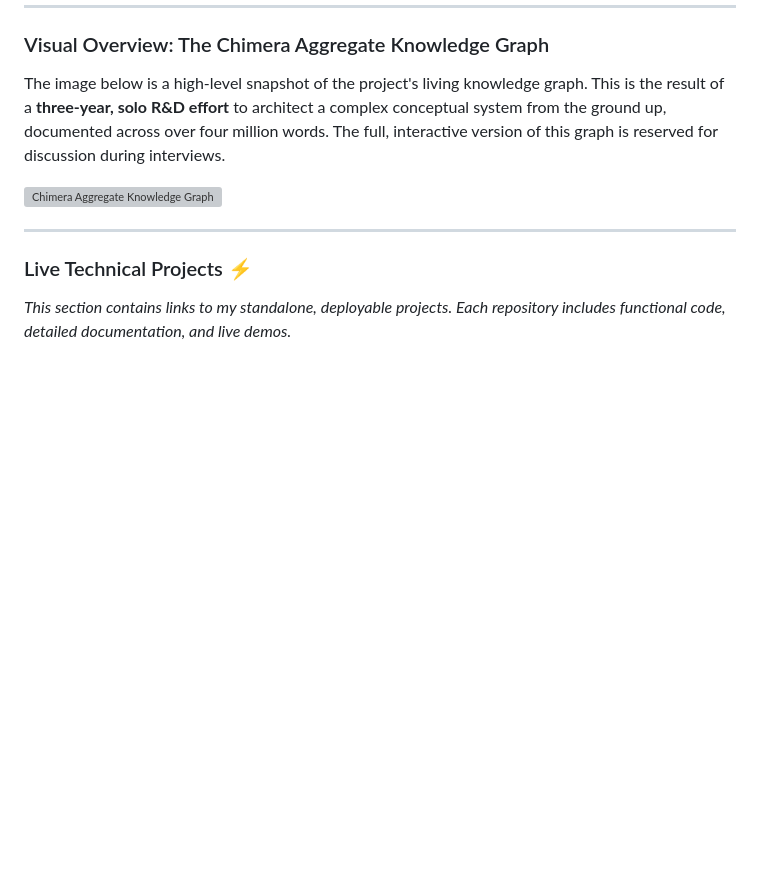
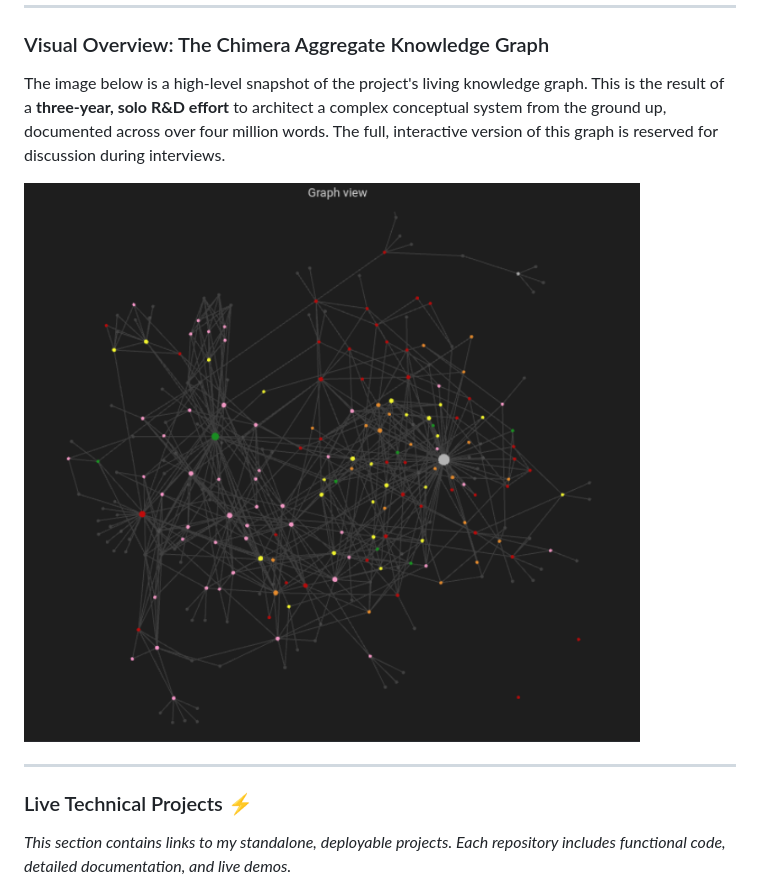
Before and after one commit to Joshua-Hasinski/Systems-Design-Portfolio, a Markdown page: README.md, the part around the change. Drawn GitHub-style; blank space fills up the shorter version; grey boxes are pictures that could not be loaded.

Commit message:
Update README.md
Updated Knowledge Graph Parsing

```diff
--- a/README.md
+++ b/README.md
@@ -19,7 +19,7 @@ Welcome to my portfolio. This repository serves as the central hub for my profes
 ### Visual Overview: The Chimera Aggregate Knowledge Graph
 The image below is a high-level snapshot of the project's living knowledge graph. This is the result of a **three-year, solo R&D effort** to architect a complex conceptual system from the ground up, documented across over four million words. The full, interactive version of this graph is reserved for discussion during interviews.
 
-![Chimera Aggregate Knowledge Graph](Knowledge_Graph_View.png)
+<img src="knowledge-graph-view.png" alt="Chimera Aggregate Knowledge Graph" width="700">
 
 
 ---
```
